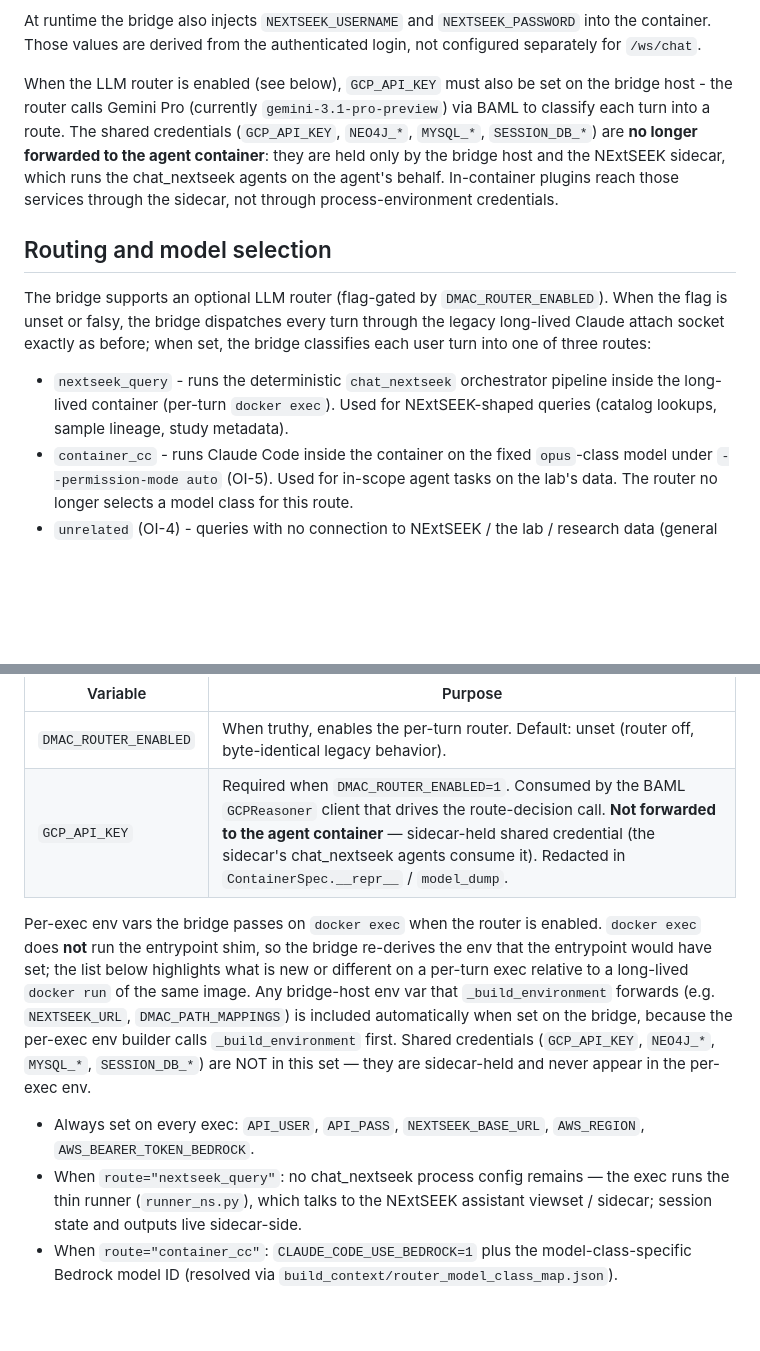
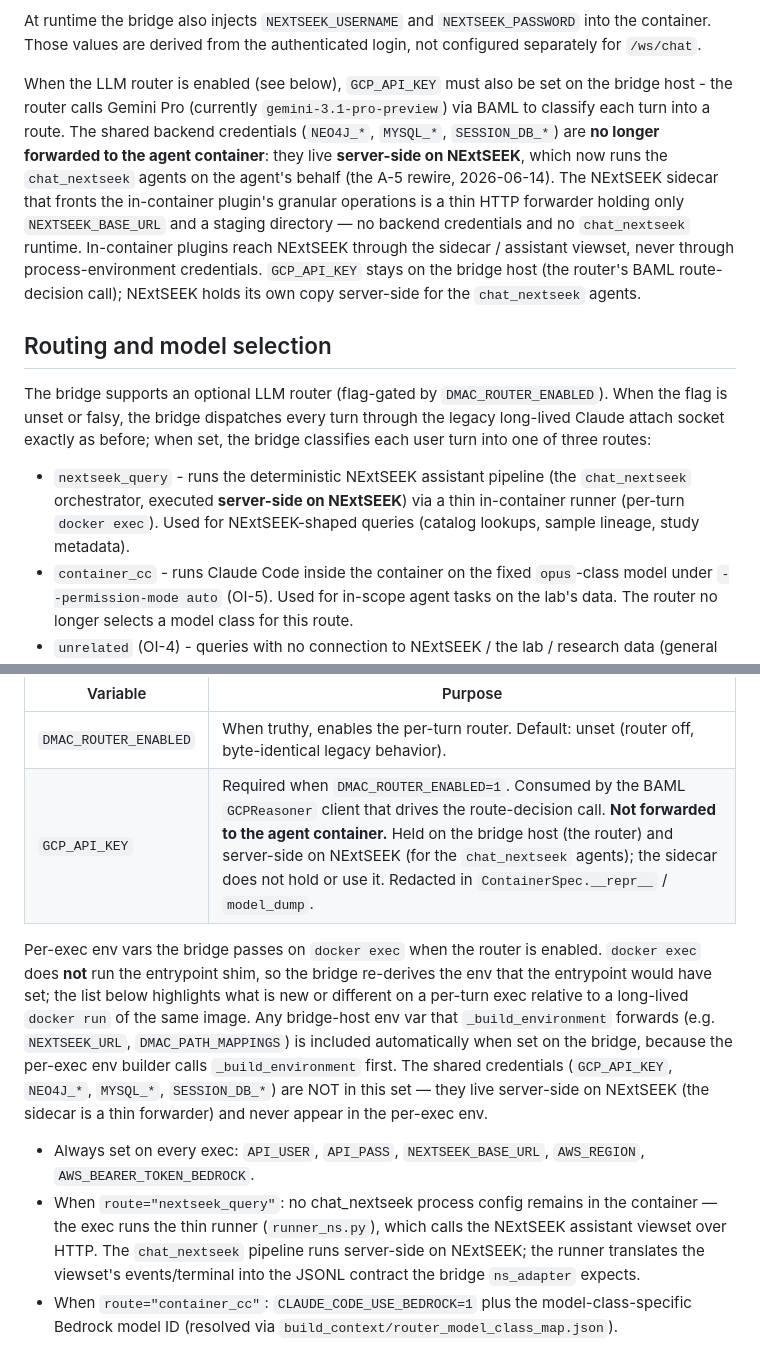
Before and after one commit to tavjo/dmac-assistant, a Markdown page: docs/bridge/README.md, 2 parts joined by grey strips. GitHub-like rendering; blank space fills up the shorter version.

```diff
--- a/docs/bridge/README.md
+++ b/docs/bridge/README.md
@@ -108,13 +108,13 @@ Only the following bridge-configurable variables are assigned in [`.env.example`
 
 At runtime the bridge also injects `NEXTSEEK_USERNAME` and `NEXTSEEK_PASSWORD` into the container. Those values are derived from the authenticated login, not configured separately for `/ws/chat`.
 
-When the LLM router is enabled (see below), `GCP_API_KEY` must also be set on the bridge host - the router calls Gemini Pro (currently `gemini-3.1-pro-preview`) via BAML to classify each turn into a route. The shared credentials (`GCP_API_KEY`, `NEO4J_*`, `MYSQL_*`, `SESSION_DB_*`) are **no longer forwarded to the agent container**: they are held only by the bridge host and the NExtSEEK sidecar, which runs the chat_nextseek agents on the agent's behalf. In-container plugins reach those services through the sidecar, not through process-environment credentials.
+When the LLM router is enabled (see below), `GCP_API_KEY` must also be set on the bridge host - the router calls Gemini Pro (currently `gemini-3.1-pro-preview`) via BAML to classify each turn into a route. The shared backend credentials (`NEO4J_*`, `MYSQL_*`, `SESSION_DB_*`) are **no longer forwarded to the agent container**: they live **server-side on NExtSEEK**, which now runs the `chat_nextseek` agents on the agent's behalf (the A-5 rewire, 2026-06-14). The NExtSEEK sidecar that fronts the in-container plugin's granular operations is a thin HTTP forwarder holding only `NEXTSEEK_BASE_URL` and a staging directory — no backend credentials and no `chat_nextseek` runtime. In-container plugins reach NExtSEEK through the sidecar / assistant viewset, never through process-environment credentials. `GCP_API_KEY` stays on the bridge host (the router's BAML route-decision call); NExtSEEK holds its own copy server-side for the `chat_nextseek` agents.
 
 ## Routing and model selection
 
 The bridge supports an optional LLM router (flag-gated by `DMAC_ROUTER_ENABLED`). When the flag is unset or falsy, the bridge dispatches every turn through the legacy long-lived Claude attach socket exactly as before; when set, the bridge classifies each user turn into one of three routes:
 
-- `nextseek_query` - runs the deterministic `chat_nextseek` orchestrator pipeline inside the long-lived container (per-turn `docker exec`). Used for NExtSEEK-shaped queries (catalog lookups, sample lineage, study metadata).
+- `nextseek_query` - runs the deterministic NExtSEEK assistant pipeline (the `chat_nextseek` orchestrator, executed **server-side on NExtSEEK**) via a thin in-container runner (per-turn `docker exec`). Used for NExtSEEK-shaped queries (catalog lookups, sample lineage, study metadata).
 - `container_cc` - runs Claude Code inside the container on the fixed `opus`-class model under `--permission-mode auto` (OI-5). Used for in-scope agent tasks on the lab's data. The router no longer selects a model class for this route.
 - `unrelated` (OI-4) - queries with no connection to NExtSEEK / the lab / research data (general trivia, pop-culture, chit-chat). The bridge returns a fixed canned reply and runs NO agent turn (no `container_cc`, no `nextseek_query`). Per the PI requirement, out-of-scope queries are never routed to Claude Code.
 
@@ -125,12 +125,12 @@ Bridge-side env vars added by the router:
 | Variable | Purpose |
 |---|---|
 | `DMAC_ROUTER_ENABLED` | When truthy, enables the per-turn router. Default: unset (router off, byte-identical legacy behavior). |
-| `GCP_API_KEY` | Required when `DMAC_ROUTER_ENABLED=1`. Consumed by the BAML `GCPReasoner` client that drives the route-decision call. **Not forwarded to the agent container** — sidecar-held shared credential (the sidecar's chat_nextseek agents consume it). Redacted in `ContainerSpec.__repr__` / `model_dump`. |
+| `GCP_API_KEY` | Required when `DMAC_ROUTER_ENABLED=1`. Consumed by the BAML `GCPReasoner` client that drives the route-decision call. **Not forwarded to the agent container.** Held on the bridge host (the router) and server-side on NExtSEEK (for the `chat_nextseek` agents); the sidecar does not hold or use it. Redacted in `ContainerSpec.__repr__` / `model_dump`. |
 
-Per-exec env vars the bridge passes on `docker exec` when the router is enabled. `docker exec` does **not** run the entrypoint shim, so the bridge re-derives the env that the entrypoint would have set; the list below highlights what is new or different on a per-turn exec relative to a long-lived `docker run` of the same image. Any bridge-host env var that `_build_environment` forwards (e.g. `NEXTSEEK_URL`, `DMAC_PATH_MAPPINGS`) is included automatically when set on the bridge, because the per-exec env builder calls `_build_environment` first. Shared credentials (`GCP_API_KEY`, `NEO4J_*`, `MYSQL_*`, `SESSION_DB_*`) are NOT in this set — they are sidecar-held and never appear in the per-exec env.
+Per-exec env vars the bridge passes on `docker exec` when the router is enabled. `docker exec` does **not** run the entrypoint shim, so the bridge re-derives the env that the entrypoint would have set; the list below highlights what is new or different on a per-turn exec relative to a long-lived `docker run` of the same image. Any bridge-host env var that `_build_environment` forwards (e.g. `NEXTSEEK_URL`, `DMAC_PATH_MAPPINGS`) is included automatically when set on the bridge, because the per-exec env builder calls `_build_environment` first. The shared credentials (`GCP_API_KEY`, `NEO4J_*`, `MYSQL_*`, `SESSION_DB_*`) are NOT in this set — they live server-side on NExtSEEK (the sidecar is a thin forwarder) and never appear in the per-exec env.
 
 - Always set on every exec: `API_USER`, `API_PASS`, `NEXTSEEK_BASE_URL`, `AWS_REGION`, `AWS_BEARER_TOKEN_BEDROCK`.
-- When `route="nextseek_query"`: no chat_nextseek process config remains — the exec runs the thin runner (`runner_ns.py`), which talks to the NExtSEEK assistant viewset / sidecar; session state and outputs live sidecar-side.
+- When `route="nextseek_query"`: no chat_nextseek process config remains in the container — the exec runs the thin runner (`runner_ns.py`), which calls the NExtSEEK assistant viewset over HTTP. The `chat_nextseek` pipeline runs server-side on NExtSEEK; the runner translates the viewset's events/terminal into the JSONL contract the bridge `ns_adapter` expects.
 - When `route="container_cc"`: `CLAUDE_CODE_USE_BEDROCK=1` plus the model-class-specific Bedrock model ID (resolved via `build_context/router_model_class_map.json`).
 
 When the router decides a route but the BAML call fails (network error, rate limit, schema mismatch), the bridge falls back to `route=container_cc, model_class=sonnet` and logs the failure with `extra={"router_fallback": True, "exc_type": <type>}`.
```
Also changed, not shown: other parts of docs/bridge/README.md (+2 -2 lines), CHANGELOG.md (+24 -0 lines), README.md (+2 -1 lines).
